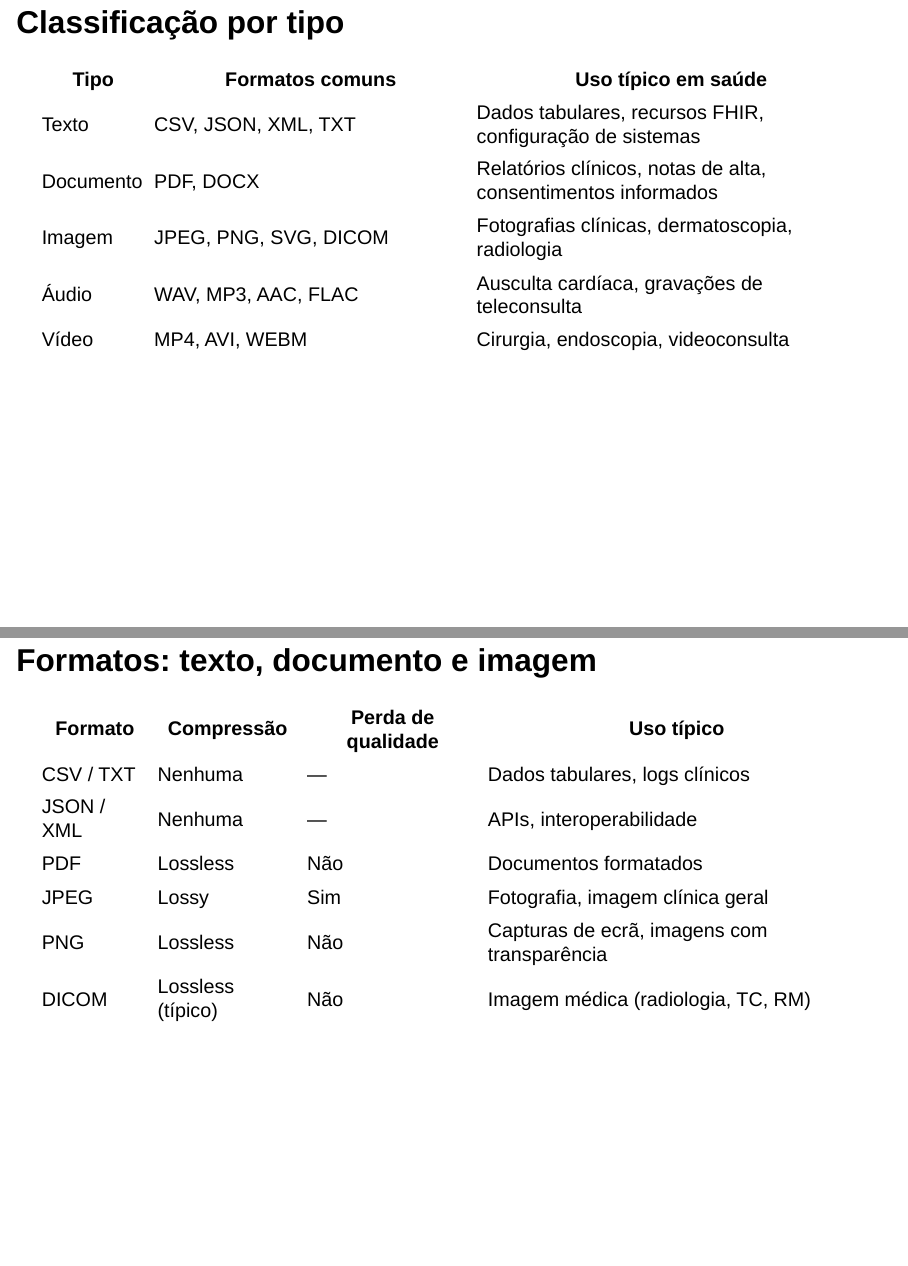
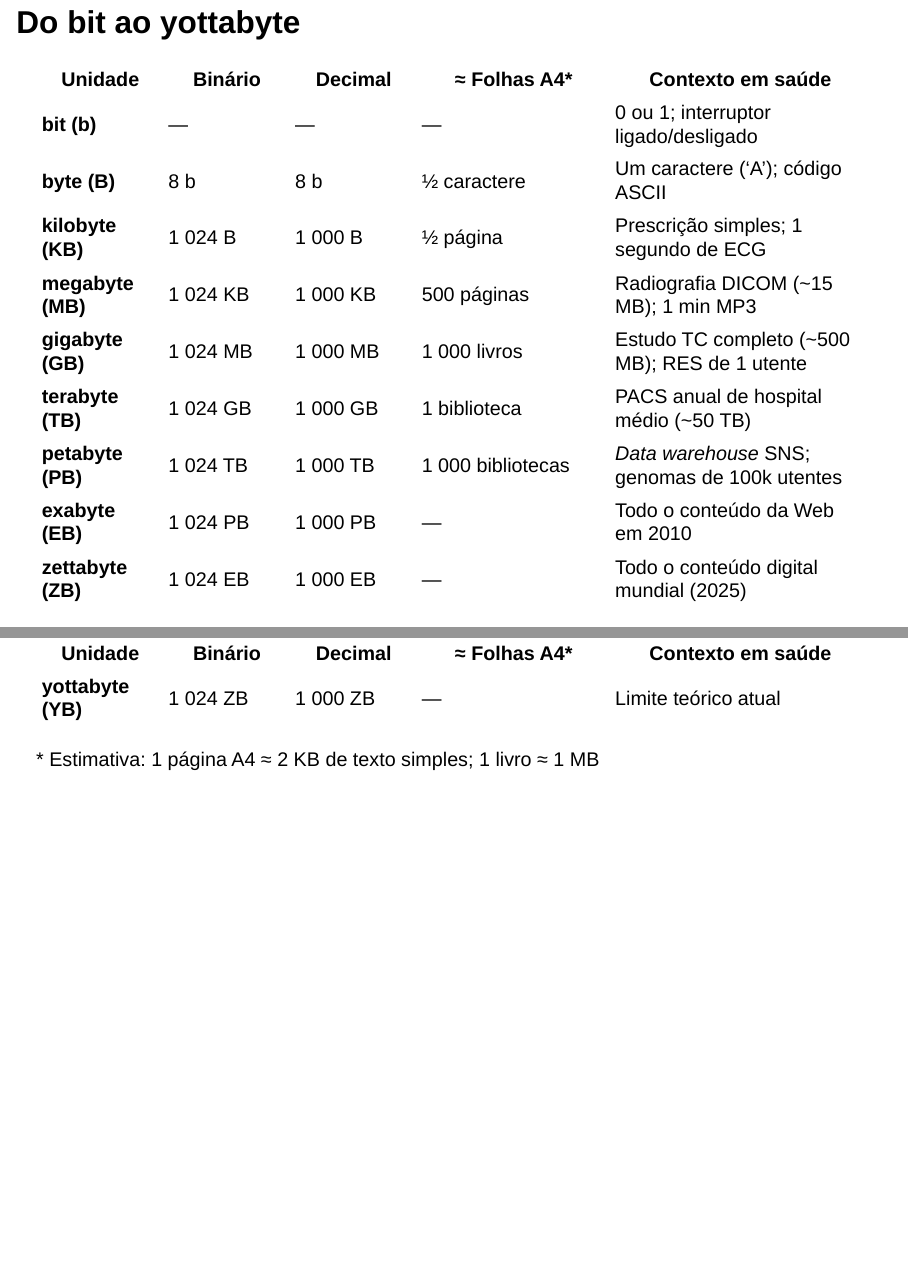
Before and after one commit to SauDInoB/res2526-tp8, a Quarto document (index.qmd): pages 19 and 20 of 37 before the commit and pages 19 and 20 of 39 after it, joined at a grey line. Rendered offline with R 4.5, knitr and Pandoc in place of Quarto, with nearby package versions; drawn as Slidy slides in place of the format the file asks for.

Commit message:
Add slide: Hierarquia de unidades de armazenamento (bit ao yottabyte)

```diff
--- a/index.qmd
+++ b/index.qmd
@@ -332,3 +332,21 @@ Slide de transição. Pedir aos alunos que pensem num ficheiro de áudio gravado
 
 ---
 
+## Do bit ao yottabyte {.smaller}
+
+| Unidade | Binário | Decimal | ≈ Folhas A4* | Contexto em saúde |
+|---------|---------|---------|--------------|-------------------|
+| **bit (b)** | — | — | — | 0 ou 1; interruptor ligado/desligado |
+| **byte (B)** | 8 b | 8 b | ½ caractere | Um caractere ('A'); código ASCII |
+| **kilobyte (KB)** | 1 024 B | 1 000 B | ½ página | Prescrição simples; 1 segundo de ECG |
+| **megabyte (MB)** | 1 024 KB | 1 000 KB | 500 páginas | Radiografia DICOM (~15 MB); 1 min MP3 |
+| **gigabyte (GB)** | 1 024 MB | 1 000 MB | 1 000 livros | Estudo TC completo (~500 MB); RES de 1 utente |
+| **terabyte (TB)** | 1 024 GB | 1 000 GB | 1 biblioteca | PACS anual de hospital médio (~50 TB) |
+| **petabyte (PB)** | 1 024 TB | 1 000 TB | 1 000 bibliotecas | *Data warehouse* SNS; genomas de 100k utentes |
+| **exabyte (EB)** | 1 024 PB | 1 000 PB | — | Todo o conteúdo da Web em 2010 |
+| **zettabyte (ZB)** | 1 024 EB | 1 000 EB | — | Todo o conteúdo digital mundial (2025) |
+| **yottabyte (YB)** | 1 024 ZB | 1 000 ZB | — | Limite teórico atual |
+
+\* Estimativa: 1 página A4 ≈ 2 KB de texto simples; 1 livro ≈ 1 MB
+
+::: {.notes}
```
Also changed, not shown: index.qmd (11 more changed lines).
